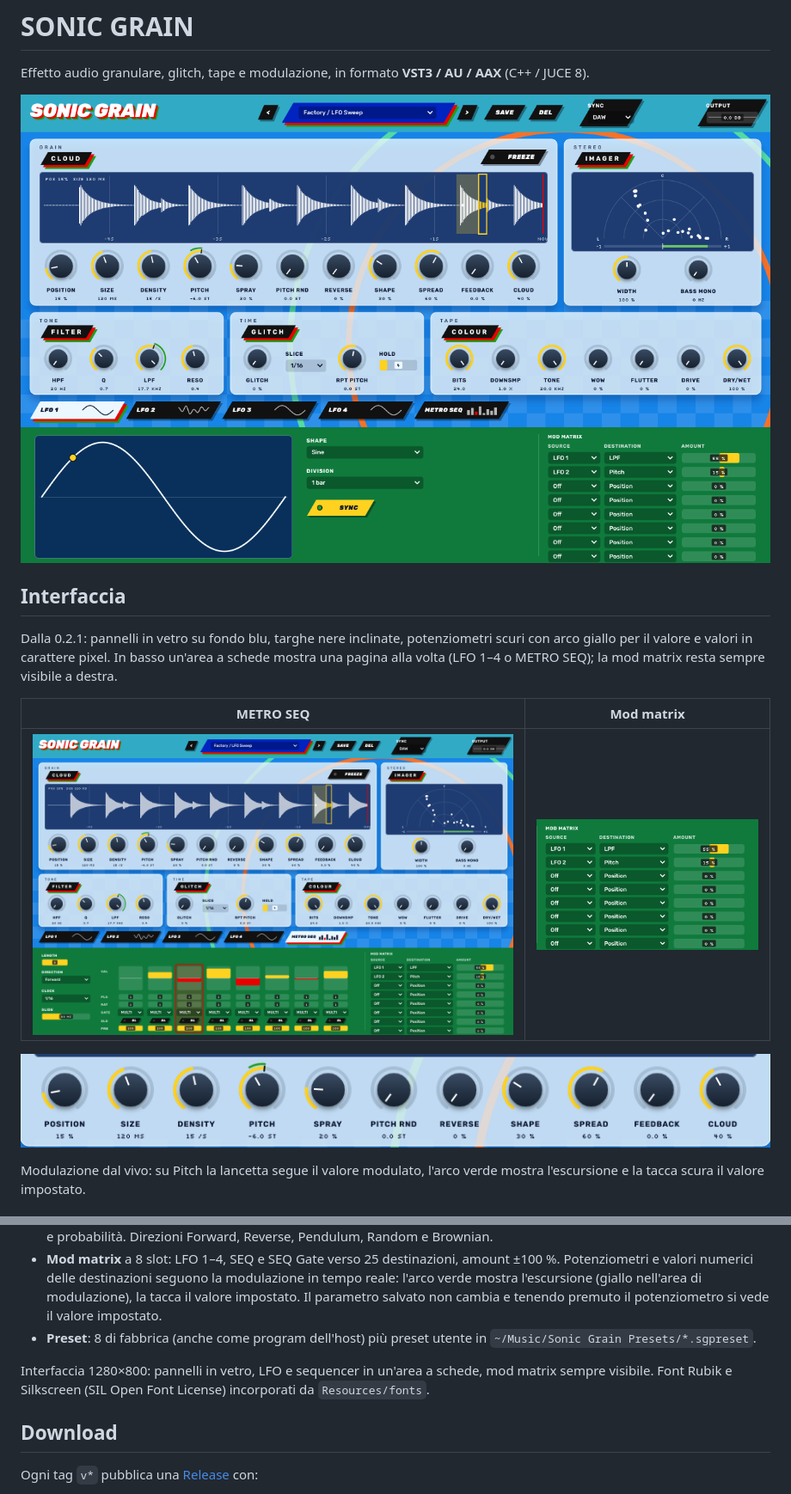
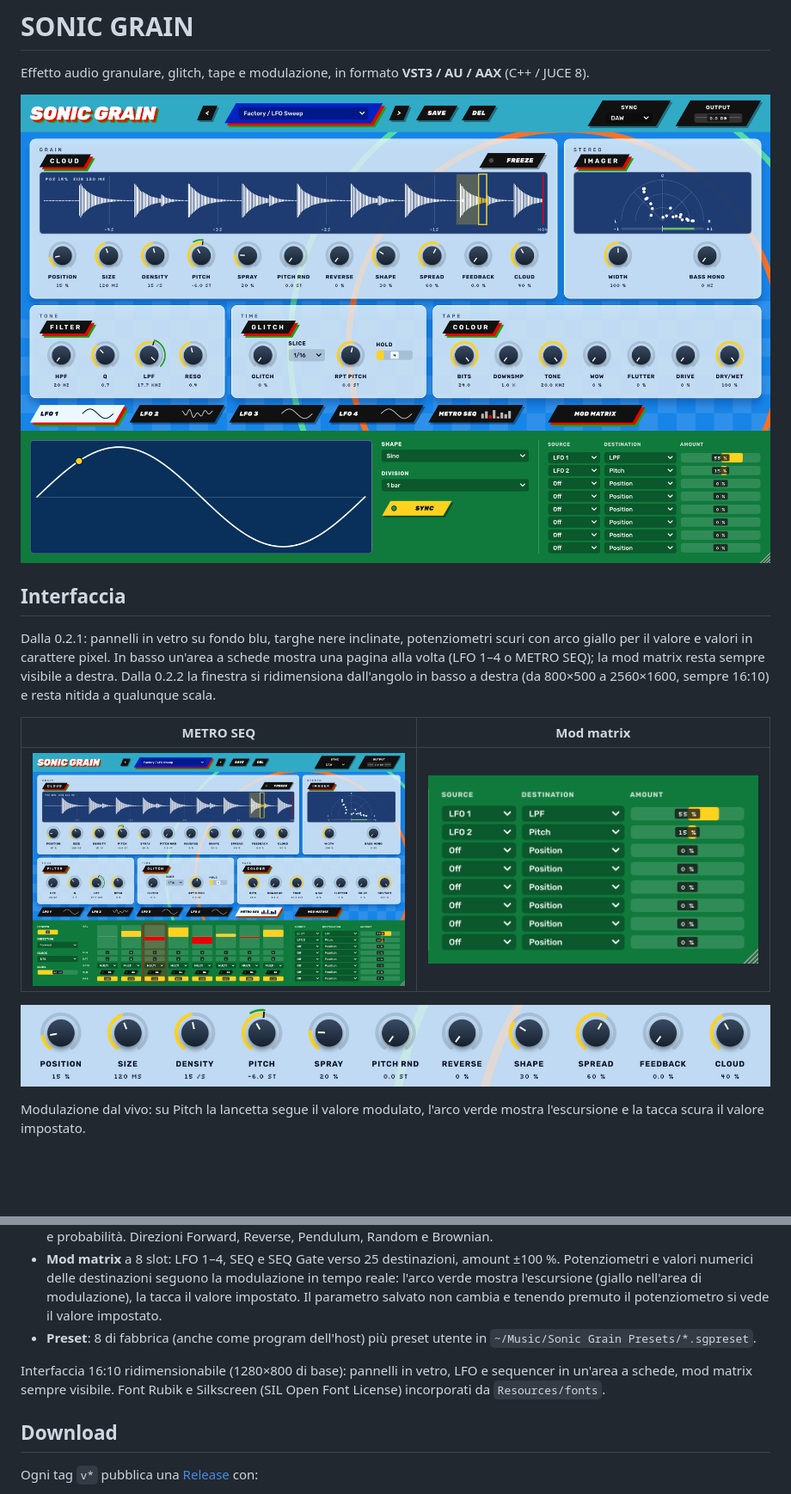
Before and after one commit to gianlucasofia90/SONICGRAIN, a Markdown page: README.md, 2 parts joined by grey strips. Shown at 86% size. Drawn GitHub-style; pictures changed too: docs/detail-knobs.png, docs/detail-matrix.png, docs/screenshot-seq.png; blank space fills up the shorter version.

```diff
--- a/README.md
+++ b/README.md
@@ -5,7 +5,7 @@ Effetto audio granulare, glitch, tape e modulazione, in formato **VST3 / AU / AA
 ![SONIC GRAIN 0.2.1: pagina LFO 1](docs/screenshot.png)
 
 ## Interfaccia
-Dalla 0.2.1: pannelli in vetro su fondo blu, targhe nere inclinate, potenziometri scuri con arco giallo per il valore e valori in carattere pixel. In basso un'area a schede mostra una pagina alla volta (LFO 1–4 o METRO SEQ); la mod matrix resta sempre visibile a destra.
+Dalla 0.2.1: pannelli in vetro su fondo blu, targhe nere inclinate, potenziometri scuri con arco giallo per il valore e valori in carattere pixel. In basso un'area a schede mostra una pagina alla volta (LFO 1–4 o METRO SEQ); la mod matrix resta sempre visibile a destra. Dalla 0.2.2 la finestra si ridimensiona dall'angolo in basso a destra (da 800×500 a 2560×1600, sempre 16:10) e resta nitida a qualunque scala.
 
 | METRO SEQ | Mod matrix |
 |---|---|
@@ -27,7 +27,7 @@ Modulazione dal vivo: su Pitch la lancetta segue il valore modulato, l'arco verd
 - **Mod matrix** a 8 slot: LFO 1–4, SEQ e SEQ Gate verso 25 destinazioni, amount ±100 %. Potenziometri e valori numerici delle destinazioni seguono la modulazione in tempo reale: l'arco verde mostra l'escursione (giallo nell'area di modulazione), la tacca il valore impostato. Il parametro salvato non cambia e tenendo premuto il potenziometro si vede il valore impostato.
 - **Preset**: 8 di fabbrica (anche come program dell'host) più preset utente in `~/Music/Sonic Grain Presets/*.sgpreset`.
 
-Interfaccia 1280×800: pannelli in vetro, LFO e sequencer in un'area a schede, mod matrix sempre visibile. Font Rubik e Silkscreen (SIL Open Font License) incorporati da `Resources/fonts`.
+Interfaccia 16:10 ridimensionabile (1280×800 di base): pannelli in vetro, LFO e sequencer in un'area a schede, mod matrix sempre visibile. Font Rubik e Silkscreen (SIL Open Font License) incorporati da `Resources/fonts`.
 
 ## Download
 Ogni tag `v*` pubblica una [Release](../../releases) con:
```
Also changed, not shown: CHANGELOG.md (+7 -0 lines), CLAUDE.md (+1 -1 lines), 4 other files.
